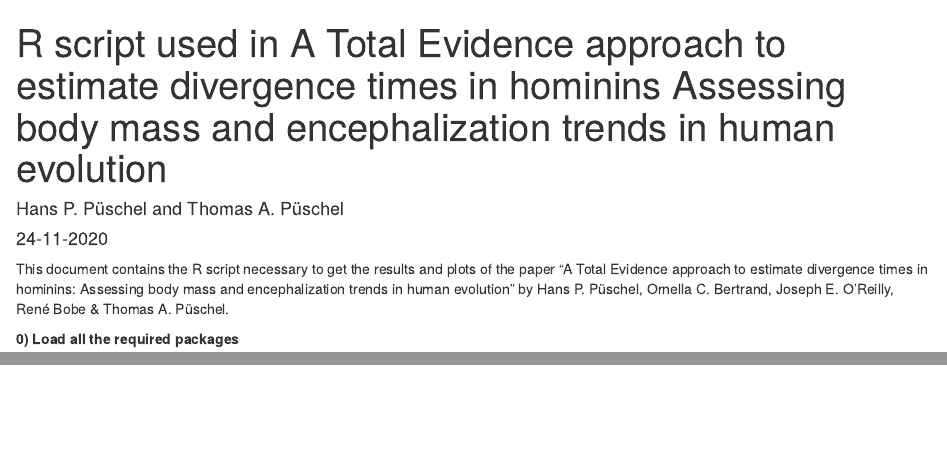
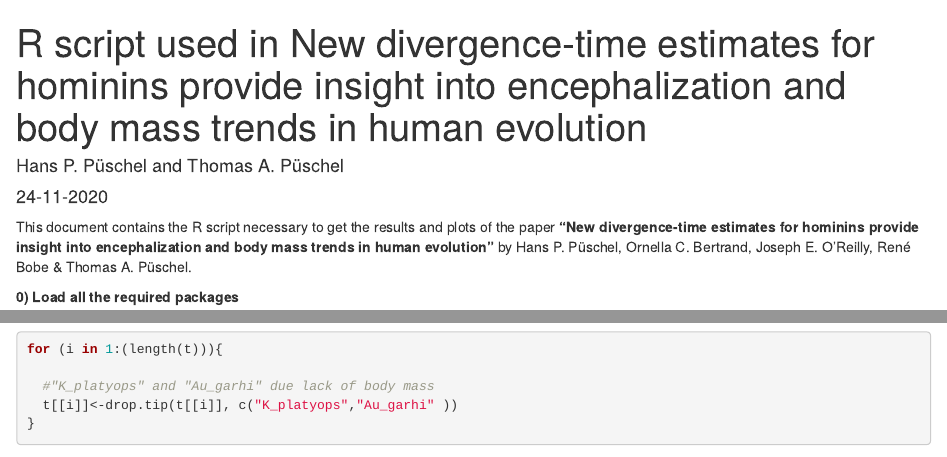
Before and after one commit to HansPueschel/Hominin-div-time-evolution, an R Markdown document (R_scripts_TED_hominin.Rmd): the page in a window 1100 px wide, from its top, and a second part further down, joined at a grey line. Rendered offline with R 4.5, knitr and Pandoc, with nearby package versions; some code elsewhere in the file could not run offline.

Commit message:
update title .Rmd

````diff
--- a/R_scripts_TED_hominin.Rmd
+++ b/R_scripts_TED_hominin.Rmd
@@ -1,10 +1,10 @@
 ---
-title: "R script used in A Total Evidence approach to estimate divergence times in hominins Assessing body mass and encephalization trends in human evolution"
+title: "R script used in New divergence-time estimates for hominins provide insight into encephalization and body mass trends in human evolution"
 author: "Hans P. Püschel and Thomas A. Püschel"
 date: "24-11-2020"
 output: html_document
 ---
-This document contains the R script necessary to get the results and plots of the paper "A Total Evidence approach to estimate divergence times in hominins: Assessing body mass and encephalization trends in human evolution" by Hans P. Püschel, Ornella C. Bertrand, Joseph E. O’Reilly, René Bobe & Thomas A. Püschel.
+This document contains the R script necessary to get the results and plots of the paper **"New divergence-time estimates for hominins provide insight into encephalization and body mass trends in human evolution"** by Hans P. Püschel, Ornella C. Bertrand, Joseph E. O’Reilly, René Bobe & Thomas A. Püschel.
 
 **0) Load all the required packages**
 ```{r, echo=FALSE}
````
